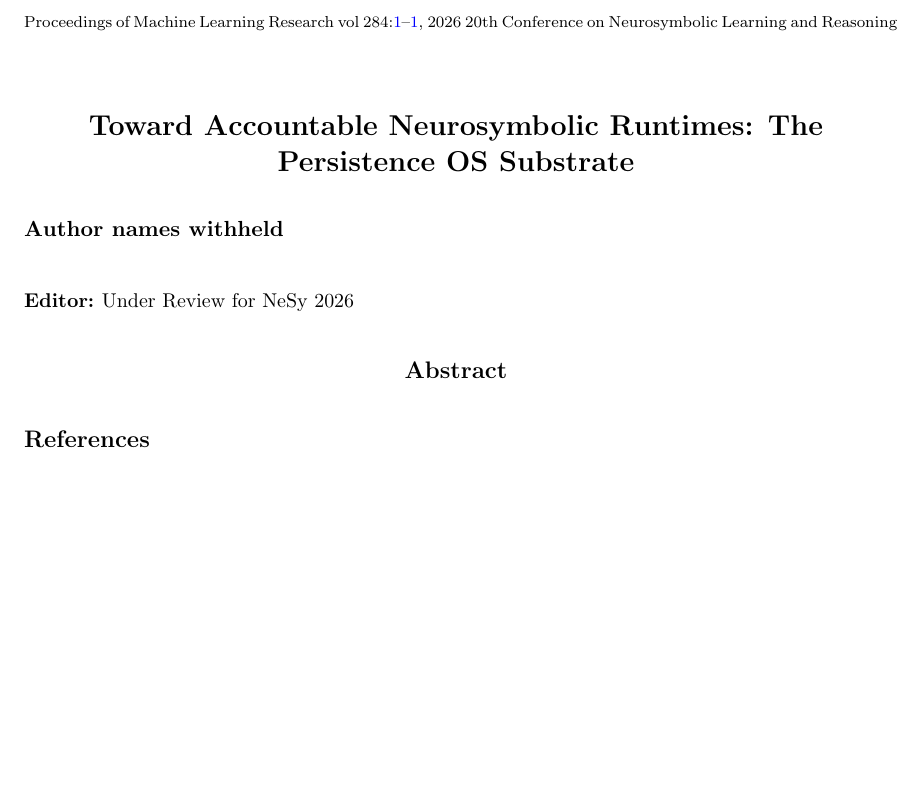
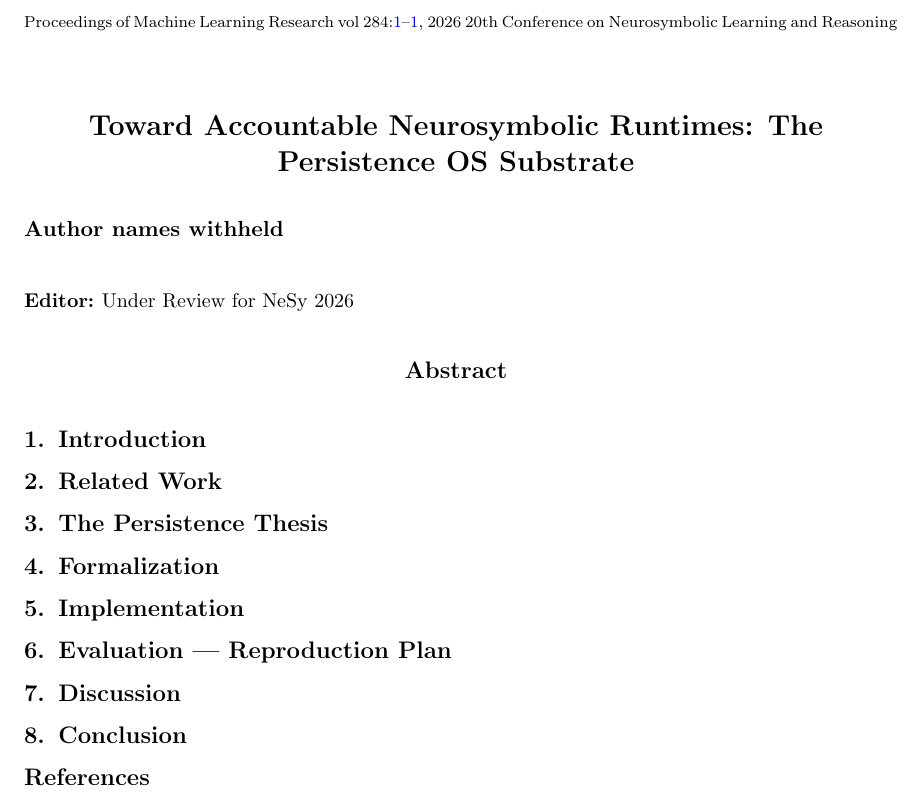
Before and after one commit to nawsaafa/persistence-os, a LaTeX document (paper/tex/persistence-nesy-2026.tex): part of the page, cut so that both start at the same text, the shorter picture padded with empty space. Compiled offline with pdfLaTeX.

Commit message:
paper(v0.8): section stubs + \label markers for JMLR-native refs (Task 10)
Co-Authored-By: Claude Opus 4.7 (1M context) <noreply@anthropic.com>

```diff
--- a/paper/tex/persistence-nesy-2026.tex
+++ b/paper/tex/persistence-nesy-2026.tex
@@ -28,11 +28,35 @@
 
 \maketitle
 
+% Revision history — Task 17 (draft-only material; deleted before submission)
+
 \begin{abstract}
-% Abstract goes here — Task 13.
+% Task 13
 \end{abstract}
 
-% Body sections go here — Tasks 14-22.
+\section{Introduction}\label{sec:intro}
+% Task 19 (Pandoc prose) + Task 18 honesty paragraph
+
+\section{Related Work}\label{sec:related}
+% Task 20 (six §2.x subsections — mostly Pandoc, §2.6 hand-port in Task 15)
+
+\section{The Persistence Thesis}\label{sec:thesis}
+% Task 21 (Pandoc prose)
+
+\section{Formalization}\label{sec:formal}
+% Task 14 (5 propositions hand-port across §4.1-§4.7)
+
+\section{Implementation}\label{sec:impl}
+% Task 22 (§5.1-§5.7 mostly Pandoc; §5.8 hand-port in Task 16)
+
+\section{Evaluation --- Reproduction Plan}\label{sec:eval}
+% Task 23 (Pandoc prose with [TBD] cells preserved)
+
+\section{Discussion}\label{sec:discussion}
+% Task 24 (Pandoc prose)
+
+\section{Conclusion}\label{sec:conclusion}
+% Task 24 (short, Pandoc)
 
 % Acknowledgements — \acks{} is JMLR-native; auto-suppressed under [anon].
 \acks{% Set under [final] before camera-ready.
```
